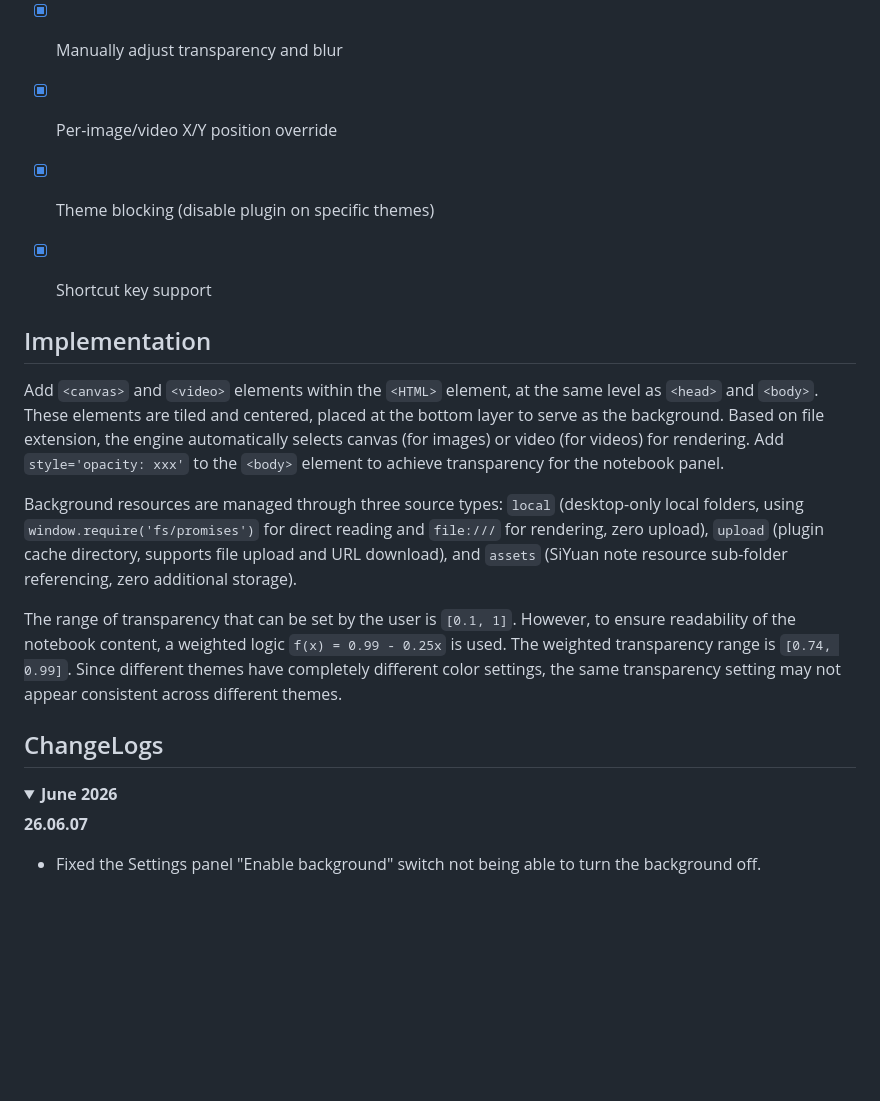
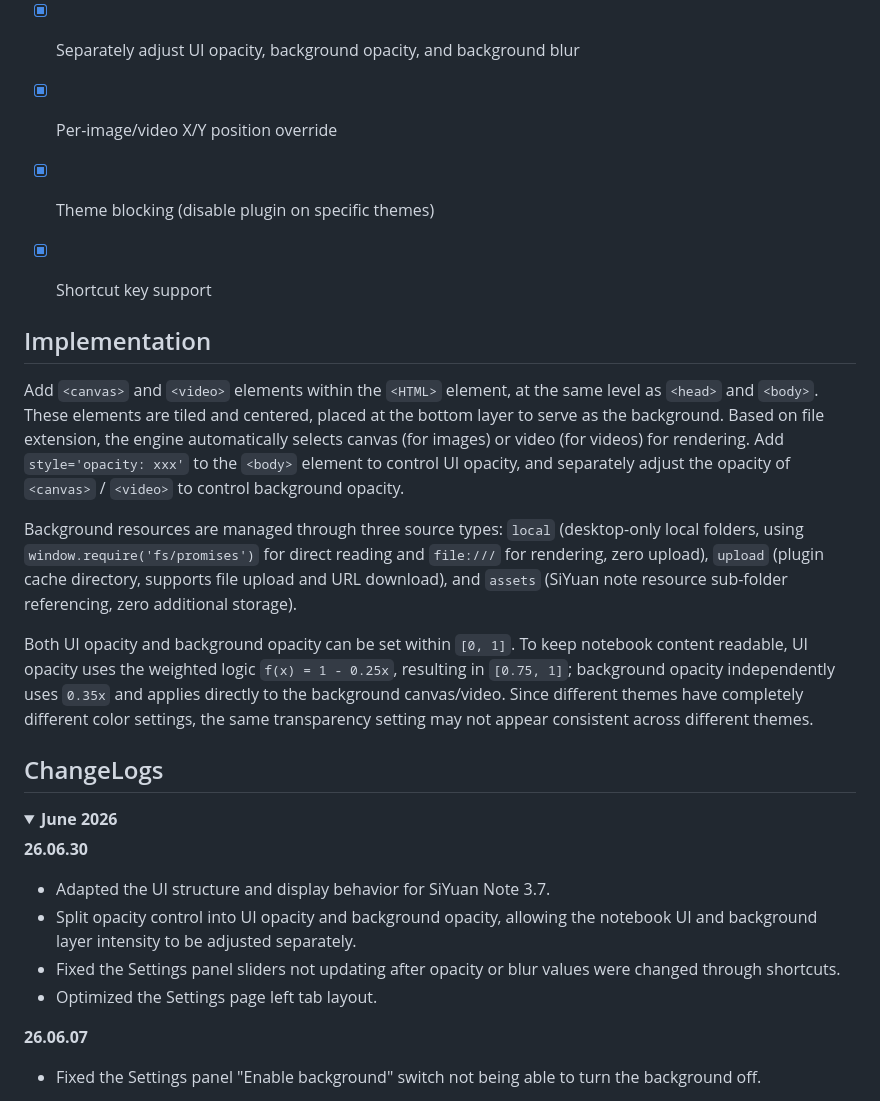
Before and after one commit to HowcanoeWang/siyuan-plugin-background-cover, a Markdown page: README_en_US.md, the part around the change. Drawn GitHub-style; blank space fills up the shorter version.

Commit message:
docs(md): readme update

```diff
--- a/README_en_US.md
+++ b/README_en_US.md
@@ -43,7 +43,7 @@ Default background cover artist ——
   - [X] Manual random selection
   - [X] Scheduled auto-random switching
   - [X] Random selection on startup
-- [X] Manually adjust transparency and blur
+- [X] Separately adjust UI opacity, background opacity, and background blur
 - [X] Per-image/video X/Y position override
 - [X] Theme blocking (disable plugin on specific themes)
 - [X] Shortcut key support
@@ -51,16 +51,23 @@ Default background cover artist ——
 
 ## Implementation
 
-Add `<canvas>` and `<video>` elements within the `<HTML>` element, at the same level as `<head>` and `<body>`. These elements are tiled and centered, placed at the bottom layer to serve as the background. Based on file extension, the engine automatically selects canvas (for images) or video (for videos) for rendering. Add `style='opacity: xxx'` to the `<body>` element to achieve transparency for the notebook panel.
+Add `<canvas>` and `<video>` elements within the `<HTML>` element, at the same level as `<head>` and `<body>`. These elements are tiled and centered, placed at the bottom layer to serve as the background. Based on file extension, the engine automatically selects canvas (for images) or video (for videos) for rendering. Add `style='opacity: xxx'` to the `<body>` element to control UI opacity, and separately adjust the opacity of `<canvas>` / `<video>` to control background opacity.
 
 Background resources are managed through three source types: `local` (desktop-only local folders, using `window.require('fs/promises')` for direct reading and `file:///` for rendering, zero upload), `upload` (plugin cache directory, supports file upload and URL download), and `assets` (SiYuan note resource sub-folder referencing, zero additional storage).
 
-The range of transparency that can be set by the user is `[0.1, 1]`. However, to ensure readability of the notebook content, a weighted logic `f(x) = 0.99 - 0.25x` is used. The weighted transparency range is `[0.74, 0.99]`. Since different themes have completely different color settings, the same transparency setting may not appear consistent across different themes.
+Both UI opacity and background opacity can be set within `[0, 1]`. To keep notebook content readable, UI opacity uses the weighted logic `f(x) = 1 - 0.25x`, resulting in `[0.75, 1]`; background opacity independently uses `0.35x` and applies directly to the background canvas/video. Since different themes have completely different color settings, the same transparency setting may not appear consistent across different themes.
 
 ## ChangeLogs
 
 <details open>
 <summary><b>June 2026</b></summary>
+
+**26.06.30**
+
+* Adapted the UI structure and display behavior for SiYuan Note 3.7.
+* Split opacity control into UI opacity and background opacity, allowing the notebook UI and background layer intensity to be adjusted separately.
+* Fixed the Settings panel sliders not updating after opacity or blur values were changed through shortcuts.
+* Optimized the Settings page left tab layout.
 
 **26.06.07**
 
```
Also changed, not shown: README.md (+10 -3 lines).
